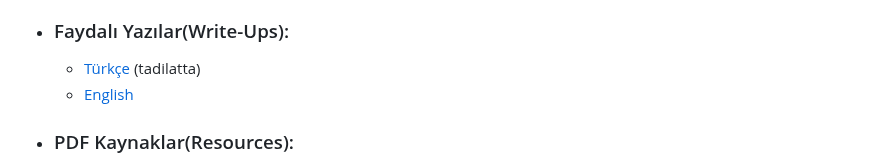
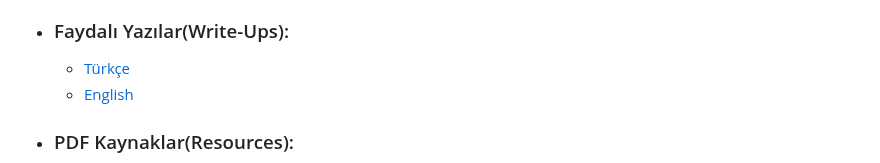
Before and after one commit to mel4mi/HackGurat, a Markdown page: README.md, the part around the change. Rendered like a GitHub page.

```diff
--- a/README.md
+++ b/README.md
@@ -32,7 +32,7 @@ NOTE: Some sections are still under preparation
      * [Search Engines](/Depo/Engines/README.md)
      * [Faydalı Linkler](/Depo/faydali_linkler/README.md)
   * ###  Faydalı Yazılar(Write-Ups):
-     * [Türkçe](/Depo/faydalı_yazılar/Türkçe/README.md) (tadilatta)
+     * [Türkçe](/Depo/faydalı_yazılar/Türkçe/README.md)
      * [English](/Depo/faydalı_yazılar/English/README.md)
   * ### PDF Kaynaklar(Resources):
      * [Türkçe](/Depo/kaynaklar/turkce/README.md)
```
